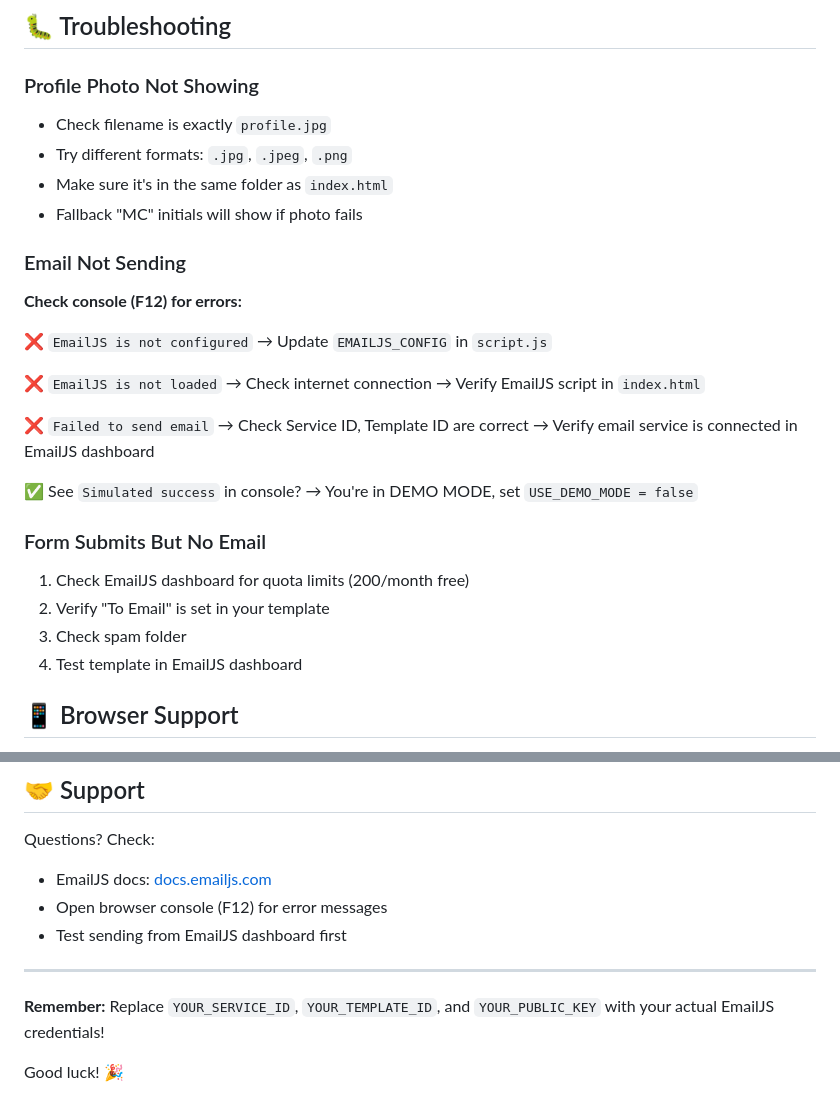
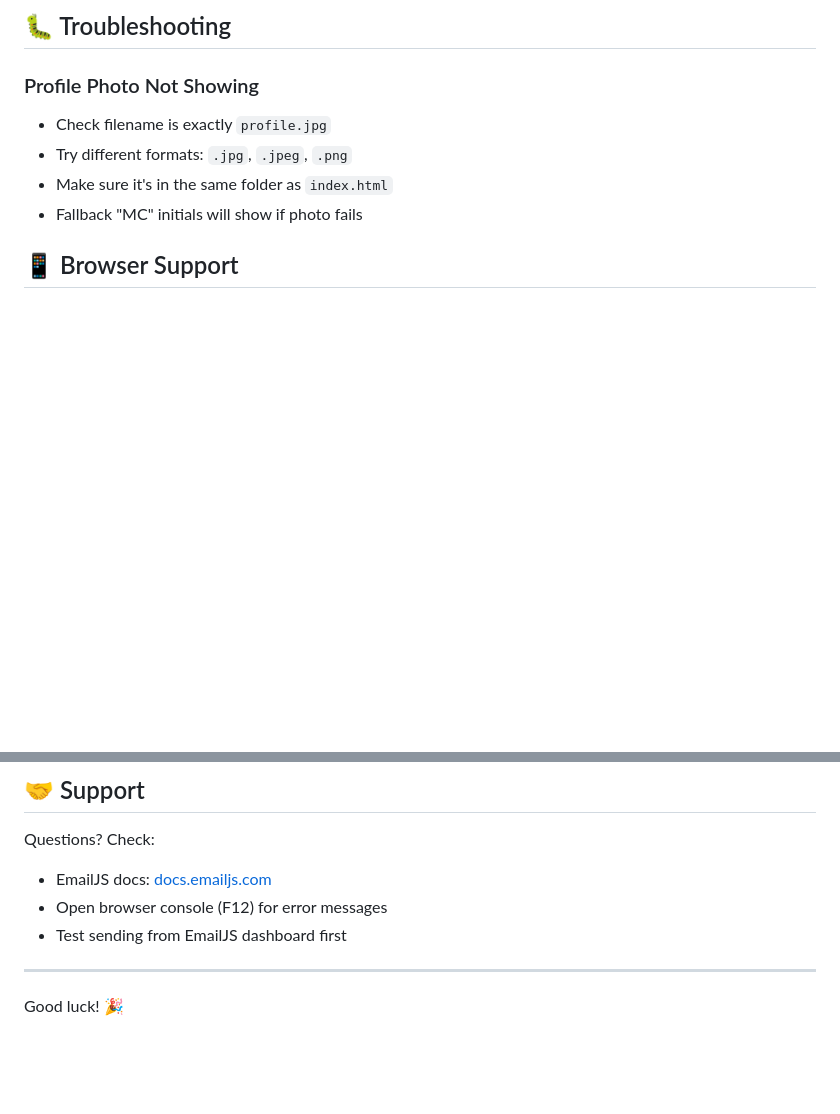
Before and after one commit to Mzk-Dev/Portfolio-index, a Markdown page: README.md, 2 parts joined by grey strips. GitHub-like rendering; blank space fills up the shorter version.

Commit message:
Remove EmailJS troubleshooting section from README
Removed troubleshooting section for EmailJS issues and related notes.

```diff
--- a/README.md
+++ b/README.md
@@ -105,29 +105,6 @@ Edit the Portfolio Section in `index.html`. Each project card:
 - Make sure it's in the same folder as `index.html`
 - Fallback "MC" initials will show if photo fails
 
-### Email Not Sending
-**Check console (F12) for errors:**
-
-❌ `EmailJS is not configured`
-→ Update `EMAILJS_CONFIG` in `script.js`
-
-❌ `EmailJS is not loaded`
-→ Check internet connection
-→ Verify EmailJS script in `index.html`
-
-❌ `Failed to send email`
-→ Check Service ID, Template ID are correct
-→ Verify email service is connected in EmailJS dashboard
-
-✅ See `Simulated success` in console?
-→ You're in DEMO MODE, set `USE_DEMO_MODE = false`
-
-### Form Submits But No Email
-1. Check EmailJS dashboard for quota limits (200/month free)
-2. Verify "To Email" is set in your template
-3. Check spam folder
-4. Test template in EmailJS dashboard
-
 ## 📱 Browser Support
 
 - ✅ Chrome (latest)
@@ -155,9 +132,6 @@ Questions? Check:
 - EmailJS docs: [docs.emailjs.com](https://www.emailjs.com/docs/)
 - Open browser console (F12) for error messages
 - Test sending from EmailJS dashboard first
-
 ---
 
-**Remember:** Replace `YOUR_SERVICE_ID`, `YOUR_TEMPLATE_ID`, and `YOUR_PUBLIC_KEY` with your actual EmailJS credentials!
-
 Good luck! 🎉
```
